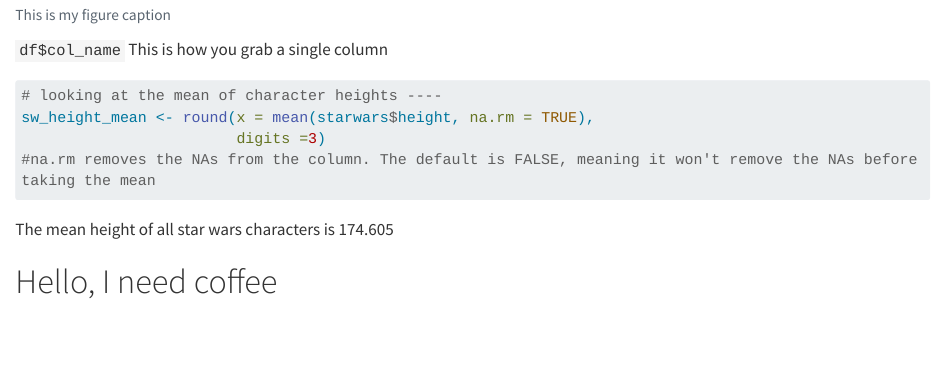
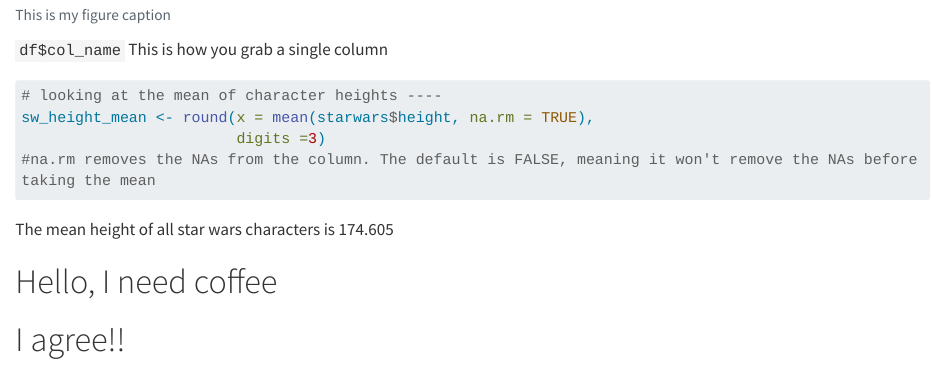
Before and after one commit to jordancsibley/eds212-day5a, a Quarto document (day5a-quarto-practice.qmd): the page in a window 1100 px wide, from 1600 px down. Rendered offline with R 4.5, knitr and Pandoc in place of Quarto, with nearby package versions; long lines of code are wrapped.

Commit message:
My important changes

```diff
--- a/day5a-quarto-practice.qmd
+++ b/day5a-quarto-practice.qmd
@@ -74,3 +74,5 @@ sw_height_mean <- round(x = mean(starwars$height, na.rm = TRUE),
 The mean height of all star wars characters is `r sw_height_mean`
 
 # Hello, I need coffee
+
+# I agree!!
```
